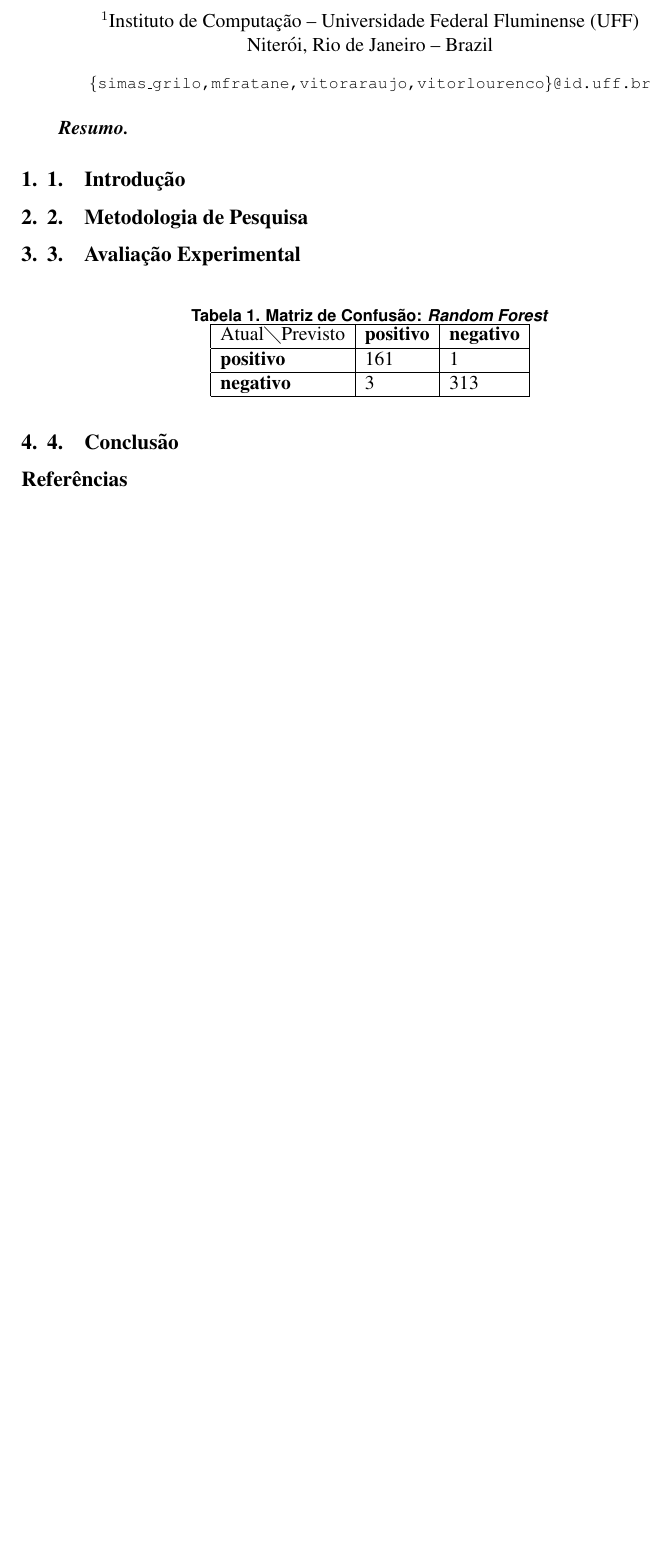
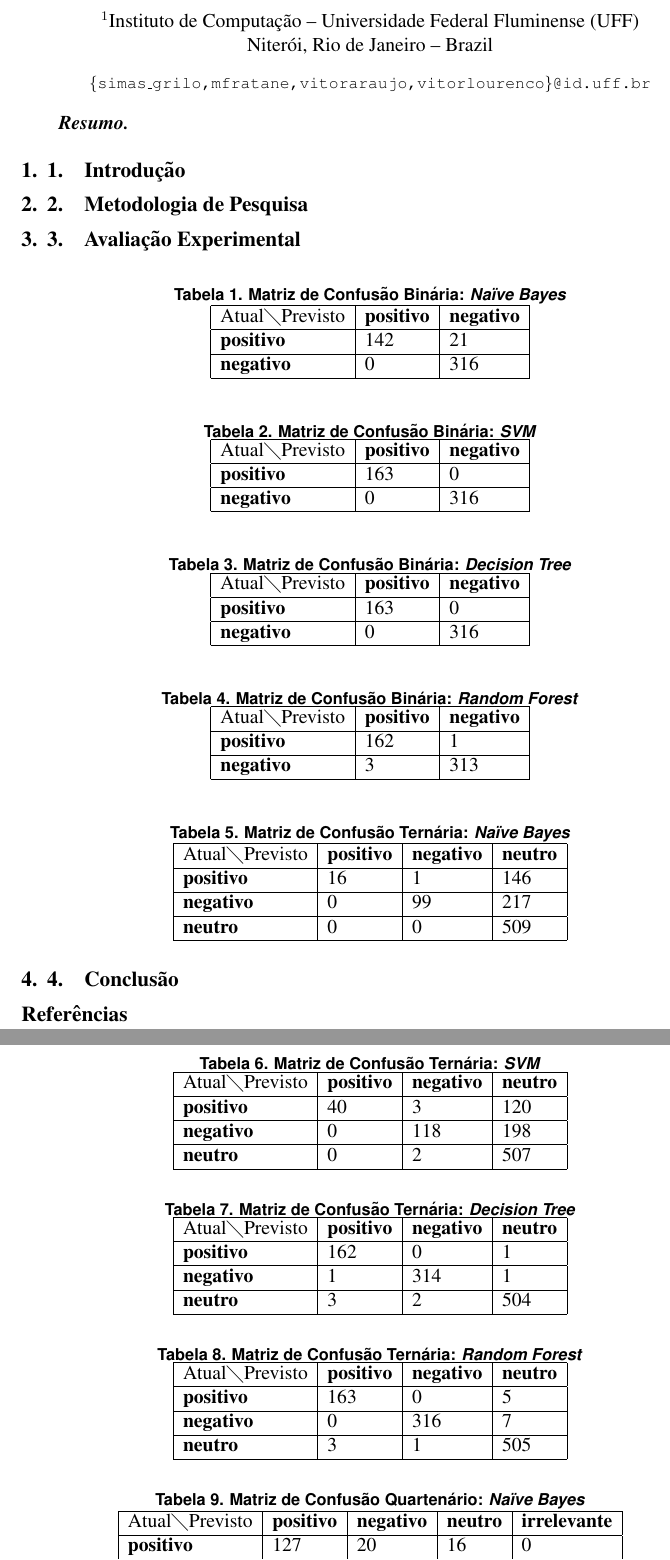
Before and after one commit to VitorA29/TrabalhoIA3-17.1, a LaTeX document (relatorio/main.tex, which reads relatorio/txt/av.tex): part of the page before the commit and two parts of pages 1 and 2 of 2 after it, the two joined at a grey line, cut so that both start at the same text, the shorter picture padded with empty space. Compiled offline with pdfLaTeX.

Commit message:
todas matrizes de confusao

```diff
--- a/relatorio/txt/av.tex
+++ b/relatorio/txt/av.tex
@@ -1,11 +1,108 @@
 \begin{table}[h!]
 \centering
-\caption{Matriz de Confusão: \textit{Random Forest}}
-\label{tab:mc-rf}
+\caption{Matriz de Confusão Binária: \textit{Naïve Bayes}}
+\label{tab:mcb-nb}
 \begin{tabular}{|l|l|l|}
 \hline
 $\textrm{Atual}\diagdown\textrm{Previsto}$ & \textbf{positivo} & \textbf{negativo} \\ \hline
-\textbf{positivo}     & 161                 & 1   \\ \hline
+\textbf{positivo}     & 142                 & 21   \\ \hline
+\textbf{negativo}     & 0                   & 316 \\ \hline
+\end{tabular}
+\end{table}
+
+\begin{table}[h!]
+\centering
+\caption{Matriz de Confusão Binária: \textit{SVM}}
+\label{tab:mcb-svm}
+\begin{tabular}{|l|l|l|}
+\hline
+$\textrm{Atual}\diagdown\textrm{Previsto}$ & \textbf{positivo} & \textbf{negativo} \\ \hline
+\textbf{positivo}     & 163                 & 0   \\ \hline
+\textbf{negativo}     & 0                   & 316 \\ \hline
+\end{tabular}
+\end{table}
+
+\begin{table}[h!]
+\centering
+\caption{Matriz de Confusão Binária: \textit{Decision Tree}}
+\label{tab:mcb-dt}
+\begin{tabular}{|l|l|l|}
+\hline
+$\textrm{Atual}\diagdown\textrm{Previsto}$ & \textbf{positivo} & \textbf{negativo} \\ \hline
+\textbf{positivo}     & 163                 & 0   \\ \hline
+\textbf{negativo}     & 0                   & 316 \\ \hline
+\end{tabular}
+\end{table}
+
+\begin{table}[h!]
+\centering
+\caption{Matriz de Confusão Binária: \textit{Random Forest}}
+\label{tab:mcb-rf}
+\begin{tabular}{|l|l|l|}
+\hline
+$\textrm{Atual}\diagdown\textrm{Previsto}$ & \textbf{positivo} & \textbf{negativo} \\ \hline
+\textbf{positivo}     & 162                 & 1   \\ \hline
 \textbf{negativo}     & 3                   & 313 \\ \hline
 \end{tabular}
 \end{table}
+
+\begin{table}[h!]
+\centering
+\caption{Matriz de Confusão Ternária: \textit{Naïve Bayes}}
+\label{tab:mct-nb}
+\begin{tabular}{|l|l|l|l|}
+\hline
+$\textrm{Atual}\diagdown\textrm{Previsto}$ & \textbf{positivo} & \textbf{negativo} & \textbf{neutro}\\ \hline
+\textbf{positivo} & 16 & 1 & 146\\ \hline
+\textbf{negativo} & 0 & 99 & 217\\ \hline
+\textbf{neutro} & 0 & 0 & 509 \\ \hline
+\end{tabular}
+\end{table}
+
+\begin{table}[h!]
+\centering
+\caption{Matriz de Confusão Ternária: \textit{SVM}}
+\label{tab:mct-svm}
+\begin{tabular}{|l|l|l|l|}
+\hline
+$\textrm{Atual}\diagdown\textrm{Previsto}$ & \textbf{positivo} & \textbf{negativo} & \textbf{neutro}\\ \hline
+\textbf{positivo} & 40 & 3 & 120\\ \hline
+\textbf{negativo} & 0 & 118 & 198\\ \hline
+\textbf{neutro} & 0 & 2 & 507 \\ \hline
+\end{tabular}
+\end{table}
+
+\begin{table}[h!]
+\centering
+\caption{Matriz de Confusão Ternária: \textit{Decision Tree}}
+\label{tab:mct-dt}
+\begin{tabular}{|l|l|l|l|}
+\hline
+$\textrm{Atual}\diagdown\textrm{Previsto}$ & \textbf{positivo} & \textbf{negativo} & \textbf{neutro}\\ \hline
+\textbf{positivo} & 162 & 0 & 1\\ \hline
+\textbf{negativo} & 1 & 314 & 1\\ \hline
+\textbf{neutro} & 3 & 2 & 504 \\ \hline
+\end{tabular}
+\end{table}
+
+\begin{table}[h!]
+\centering
+\caption{Matriz de Confusão Ternária: \textit{Random Forest}}
+\label{tab:mct-rf}
+\begin{tabular}{|l|l|l|l|}
+\hline
+$\textrm{Atual}\diagdown\textrm{Previsto}$ & \textbf{positivo} & \textbf{negativo} & \textbf{neutro}\\ \hline
+\textbf{positivo} & 163 & 0 & 5\\ \hline
+\textbf{negativo} & 0 & 316 & 7\\ \hline
+\textbf{neutro} & 3 & 1 & 505 \\ \hline
+\end{tabular}
+\end{table}
+
+\begin{table}[h!]
+\centering
+\caption{Matriz de Confusão Quartenário: \textit{Naïve Bayes}}
+\label{tab:mcq-nb}
+\begin{tabular}{|l|l|l|l|l|}
+\hline
+$\textrm{Atual}\diagdown\textrm{Previsto}$ & \textbf{positivo} & \textbf{negativo} & \textbf{neutro} & \textbf{irrelevante}\\ \hline
+\textbf{positivo} & 127 & 20 & 16 & 0\\ \hline
```
Also changed, not shown: relatorio/main.pdf, relatorio/txt/av.tex (47 more changed lines), 4 other files.
